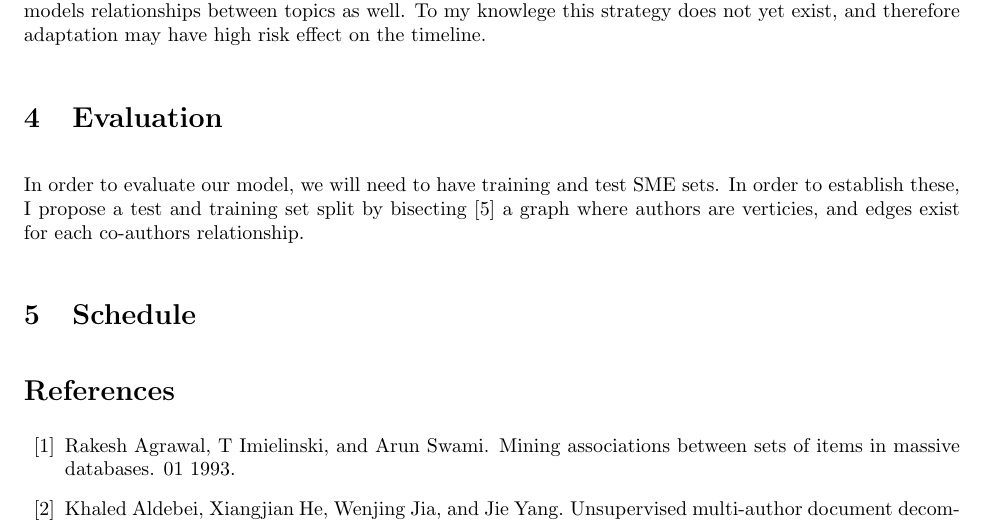
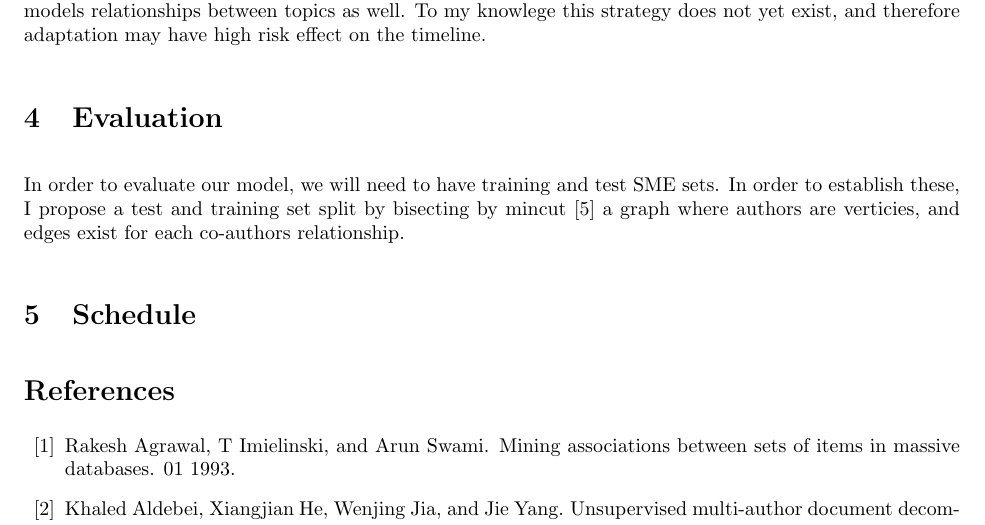
Before and after one commit to probinso/expert-modeling-system, a LaTeX paper (report.tex): part of page 2 of 3, cut so that both start at the same text. Compiled offline with pdfLaTeX.

Commit message:
whitespace

```diff
--- a/report.tex
+++ b/report.tex
@@ -141,7 +141,9 @@ effect on the timeline.
 
 \section{Evaluation}
 
-In order to evaluate our model, we will need to have training and test SME sets. In order to establish these, I propose a test and training set split by bisecting\cite{Feige2002} a graph where authors are verticies, and edges exist for each co-authors relationship.
+In order to evaluate our model, we will need to have training and test SME sets. In order
+to establish these, I propose a test and training set split by bisecting by mincut\cite{Feige2002}
+a graph where authors are verticies, and edges exist for each co-authors relationship.
 
 
 
```
